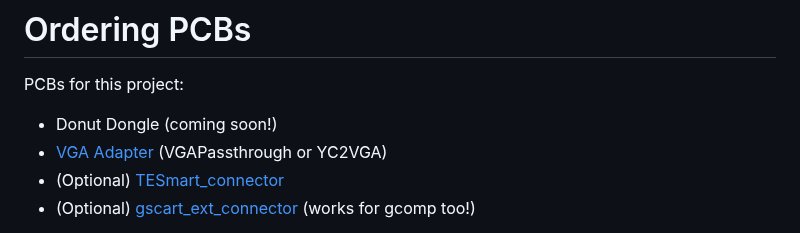
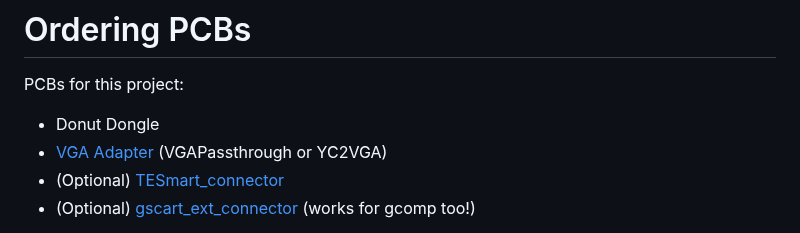
Before and after one commit to svirant/DonutDongle, a Markdown page: README.md, the part around the change. GitHub-like rendering.

Commit message:
RC1 for Donut Dongle, all files needed have been uploaded

```diff
--- a/README.md
+++ b/README.md
@@ -69,7 +69,7 @@ Let me know what ideas you have, and perhaps I can add them in.
 
 # Ordering PCBs
 PCBs for this project:
- - Donut Dongle (coming soon!)
+ - Donut Dongle
  - [VGA Adapter](https://github.com/svirant/DonutDongle/tree/main/Adapters) (VGAPassthrough or YC2VGA)
  - (Optional) [TESmart_connector](https://github.com/svirant/DonutDongle/tree/main/Accessories)
  - (Optional) [gscart_ext_connector](https://github.com/svirant/DonutDongle/tree/main/Accessories) (works for gcomp too!)
```
